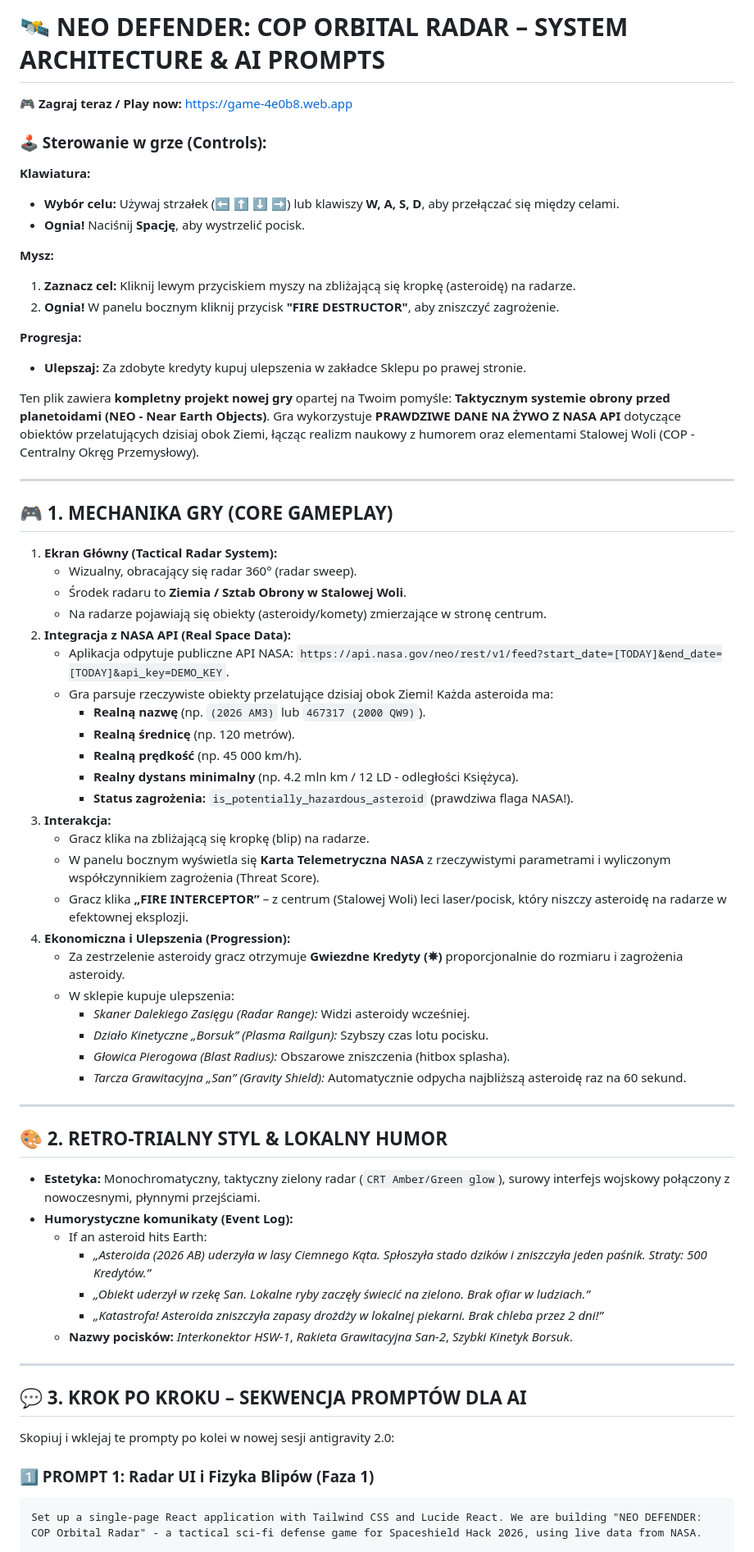
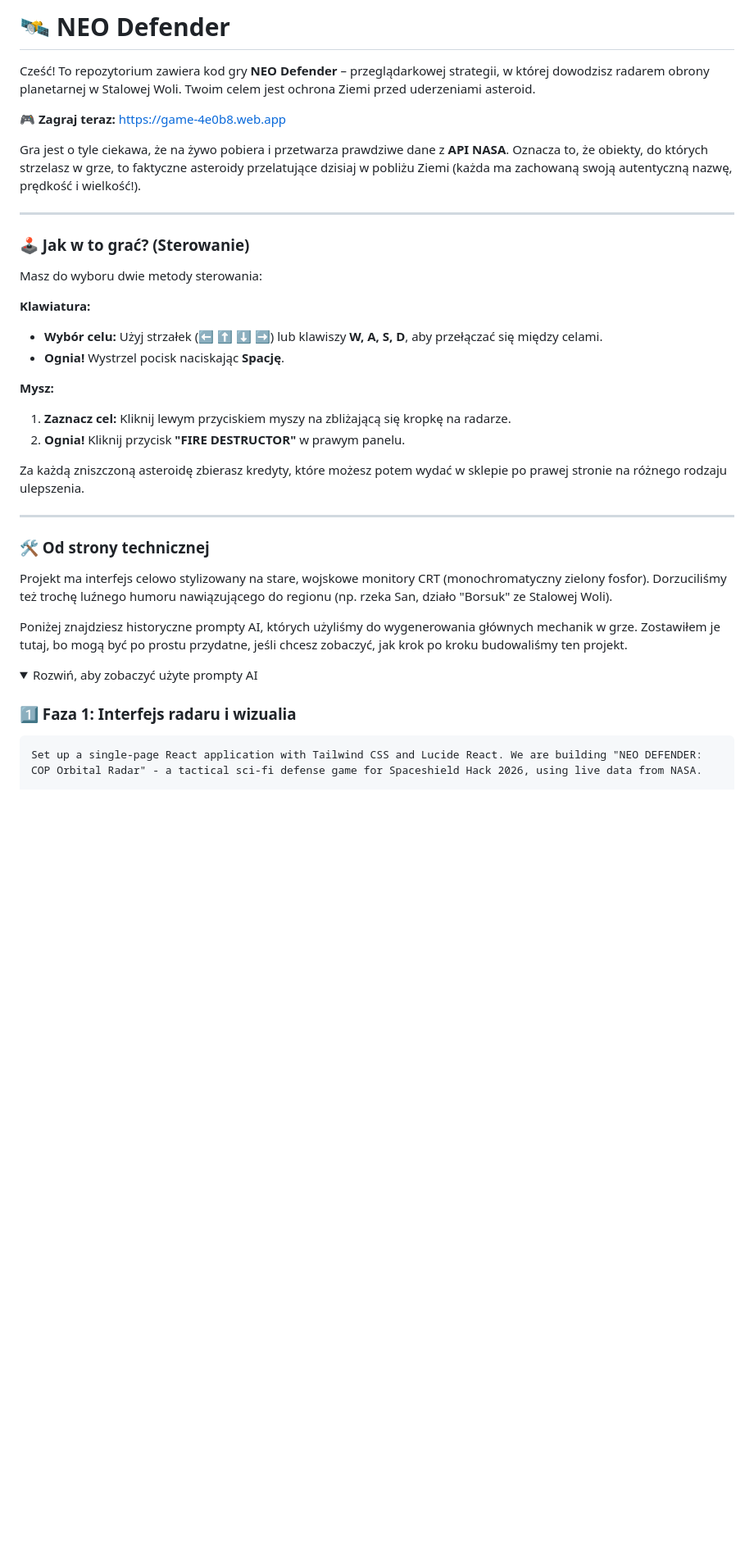
Before and after one commit to andreakrasko1-bit/hsw_orbital_defender, a Markdown page: README.md, the part around one of its changes. Shown at 82% size. Rendered like a GitHub page; folded sections open; blank space fills up the shorter version.

Commit message:
Rewrite README to sound natural

````diff
--- a/README.md
+++ b/README.md
@@ -1,70 +1,39 @@
-# 🛰️ NEO DEFENDER: COP ORBITAL RADAR – SYSTEM ARCHITECTURE & AI PROMPTS
+# 🛰️ NEO Defender
 
-🎮 **Zagraj teraz / Play now:** [https://game-4e0b8.web.app](https://game-4e0b8.web.app)
+Cześć! To repozytorium zawiera kod gry **NEO Defender** – przeglądarkowej strategii, w której dowodzisz radarem obrony planetarnej w Stalowej Woli. Twoim celem jest ochrona Ziemi przed uderzeniami asteroid.
 
-### 🕹️ Sterowanie w grze (Controls):
+🎮 **Zagraj teraz:** [https://game-4e0b8.web.app](https://game-4e0b8.web.app)
 
-**Klawiatura:**
-- **Wybór celu:** Używaj strzałek (⬅️ ⬆️ ⬇️ ➡️) lub klawiszy **W, A, S, D**, aby przełączać się między celami.
-- **Ognia!** Naciśnij **Spację**, aby wystrzelić pocisk.
-
-**Mysz:**
-1. **Zaznacz cel:** Kliknij lewym przyciskiem myszy na zbliżającą się kropkę (asteroidę) na radarze.
-2. **Ognia!** W panelu bocznym kliknij przycisk **"FIRE DESTRUCTOR"**, aby zniszczyć zagrożenie.
-
-**Progresja:**
-- **Ulepszaj:** Za zdobyte kredyty kupuj ulepszenia w zakładce Sklepu po prawej stronie.
-
-
-Ten plik zawiera **kompletny projekt nowej gry** opartej na Twoim pomyśle: **Taktycznym systemie obrony przed planetoidami (NEO - Near Earth Objects)**. Gra wykorzystuje **PRAWDZIWE DANE NA ŻYWO Z NASA API** dotyczące obiektów przelatujących dzisiaj obok Ziemi, łącząc realizm naukowy z humorem oraz elementami Stalowej Woli (COP - Centralny Okręg Przemysłowy).
+Gra jest o tyle ciekawa, że na żywo pobiera i przetwarza prawdziwe dane z **API NASA**. Oznacza to, że obiekty, do których strzelasz w grze, to faktyczne asteroidy przelatujące dzisiaj w pobliżu Ziemi (każda ma zachowaną swoją autentyczną nazwę, prędkość i wielkość!).
 
 ---
 
-## 🎮 1. MECHANIKA GRY (CORE GAMEPLAY)
+### 🕹️ Jak w to grać? (Sterowanie)
 
-1.  **Ekran Główny (Tactical Radar System):**
-    *   Wizualny, obracający się radar 360° (radar sweep).
-    *   Środek radaru to **Ziemia / Sztab Obrony w Stalowej Woli**.
-    *   Na radarze pojawiają się obiekty (asteroidy/komety) zmierzające w stronę centrum.
-2.  **Integracja z NASA API (Real Space Data):**
-    *   Aplikacja odpytuje publiczne API NASA: `https://api.nasa.gov/neo/rest/v1/feed?start_date=[TODAY]&end_date=[TODAY]&api_key=DEMO_KEY`.
-    *   Gra parsuje rzeczywiste obiekty przelatujące dzisiaj obok Ziemi! Każda asteroida ma:
-        *   **Realną nazwę** (np. `(2026 AM3)` lub `467317 (2000 QW9)`).
-        *   **Realną średnicę** (np. 120 metrów).
-        *   **Realną prędkość** (np. 45 000 km/h).
-        *   **Realny dystans minimalny** (np. 4.2 mln km / 12 LD - odległości Księżyca).
-        *   **Status zagrożenia:** `is_potentially_hazardous_asteroid` (prawdziwa flaga NASA!).
-3.  **Interakcja:**
-    *   Gracz klika na zbliżającą się kropkę (blip) na radarze.
-    *   W panelu bocznym wyświetla się **Karta Telemetryczna NASA** z rzeczywistymi parametrami i wyliczonym współczynnikiem zagrożenia (Threat Score).
-    *   Gracz klika **„FIRE INTERCEPTOR”** – z centrum (Stalowej Woli) leci laser/pocisk, który niszczy asteroidę na radarze w efektownej eksplozji.
-4.  **Ekonomiczna i Ulepszenia (Progression):**
-    *   Za zestrzelenie asteroidy gracz otrzymuje **Gwiezdne Kredyty (✵)** proporcjonalnie do rozmiaru i zagrożenia asteroidy.
-    *   W sklepie kupuje ulepszenia:
-        *   *Skaner Dalekiego Zasięgu (Radar Range):* Widzi asteroidy wcześniej.
-        *   *Działo Kinetyczne „Borsuk” (Plasma Railgun):* Szybszy czas lotu pocisku.
-        *   *Głowica Pierogowa (Blast Radius):* Obszarowe zniszczenia (hitbox splasha).
-        *   *Tarcza Grawitacyjna „San” (Gravity Shield):* Automatycznie odpycha najbliższą asteroidę raz na 60 sekund.
+Masz do wyboru dwie metody sterowania:
+
+**Klawiatura:**
+- **Wybór celu:** Użyj strzałek (⬅️ ⬆️ ⬇️ ➡️) lub klawiszy **W, A, S, D**, aby przełączać się między celami.
+- **Ognia!** Wystrzel pocisk naciskając **Spację**.
+
+**Mysz:**
+1. **Zaznacz cel:** Kliknij lewym przyciskiem myszy na zbliżającą się kropkę na radarze.
+2. **Ognia!** Kliknij przycisk **"FIRE DESTRUCTOR"** w prawym panelu.
+
+Za każdą zniszczoną asteroidę zbierasz kredyty, które możesz potem wydać w sklepie po prawej stronie na różnego rodzaju ulepszenia.
 
 ---
 
-## 🎨 2. RETRO-TRIALNY STYL & LOKALNY HUMOR
+### 🛠️ Od strony technicznej
 
-*   **Estetyka:** Monochromatyczny, taktyczny zielony radar (`CRT Amber/Green glow`), surowy interfejs wojskowy połączony z nowoczesnymi, płynnymi przejściami.
-*   **Humorystyczne komunikaty (Event Log):**
-    *   If an asteroid hits Earth:
-        *   *„Asteroida (2026 AB) uderzyła w lasy Ciemnego Kąta. Spłoszyła stado dzików i zniszczyła jeden paśnik. Straty: 500 Kredytów.”*
-        *   *„Obiekt uderzył w rzekę San. Lokalne ryby zaczęły świecić na zielono. Brak ofiar w ludziach.”*
-        *   *„Katastrofa! Asteroida zniszczyła zapasy drożdży w lokalnej piekarni. Brak chleba przez 2 dni!”*
-    *   **Nazwy pocisków:** *Interkonektor HSW-1*, *Rakieta Grawitacyjna San-2*, *Szybki Kinetyk Borsuk*.
+Projekt ma interfejs celowo stylizowany na stare, wojskowe monitory CRT (monochromatyczny zielony fosfor). Dorzuciliśmy też trochę luźnego humoru nawiązującego do regionu (np. rzeka San, działo "Borsuk" ze Stalowej Woli).
 
----
+Poniżej znajdziesz historyczne prompty AI, których użyliśmy do wygenerowania głównych mechanik w grze. Zostawiłem je tutaj, bo mogą być po prostu przydatne, jeśli chcesz zobaczyć, jak krok po kroku budowaliśmy ten projekt.
 
-## 💬 3. KROK PO KROKU – SEKWENCJA PROMPTÓW DLA AI
+<details>
+<summary>Rozwiń, aby zobaczyć użyte prompty AI</summary>
 
-Skopiuj i wklejaj te prompty po kolei w nowej sesji antigravity 2.0:
-
-### 1️⃣ PROMPT 1: Radar UI i Fizyka Blipów (Faza 1)
+### 1️⃣ Faza 1: Interfejs radaru i wizualia
 ```text
 Set up a single-page React application with Tailwind CSS and Lucide React. We are building "NEO DEFENDER: COP Orbital Radar" - a tactical sci-fi defense game for Spaceshield Hack 2026, using live data from NASA.
 
````
Also changed, not shown: other parts of README.md (+5 -9 lines).
